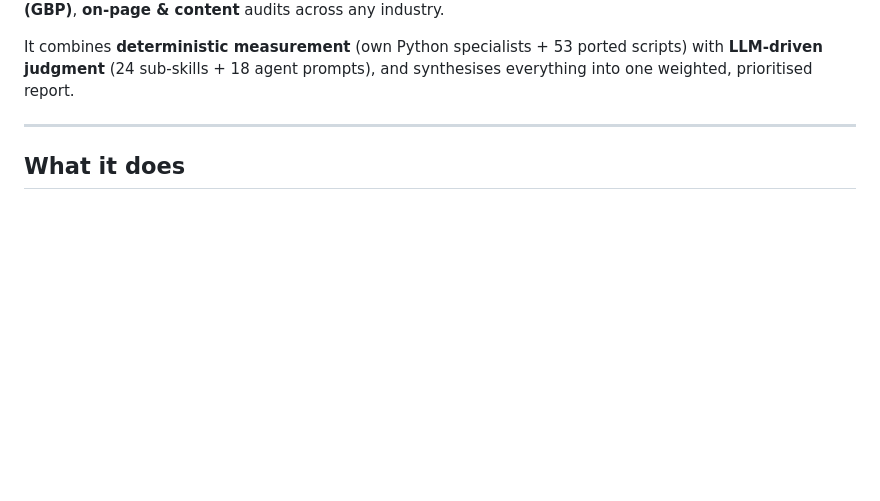
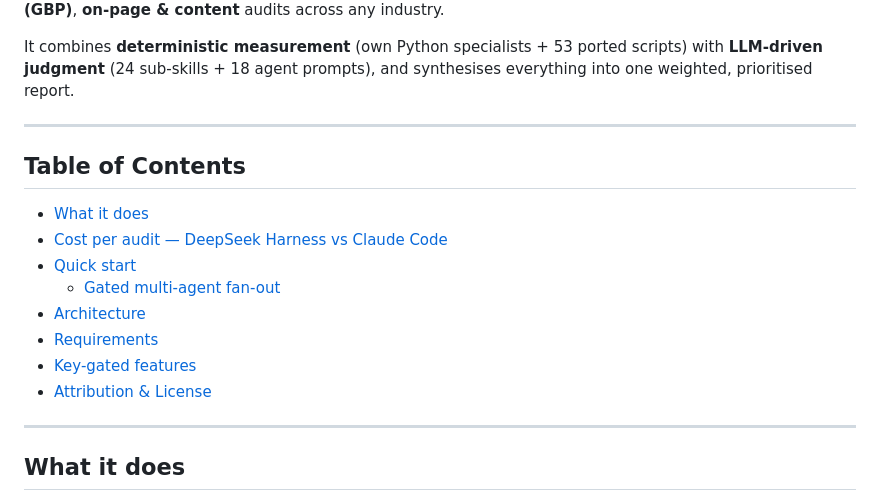
Before and after one commit to Haniubub/seo-toolkit, a Markdown page: README.md, the part around the change. Rendered like a GitHub page; blank space fills up the shorter version.

Commit message:
docs: add clickable Table of Contents

```diff
--- a/README.md
+++ b/README.md
@@ -17,6 +17,19 @@ Built for **local SEO**, **technical SEO**, **schema.org**, **E-E-A-T**, **GEO /
 It combines **deterministic measurement** (own Python specialists + 53 ported
 scripts) with **LLM-driven judgment** (24 sub-skills + 18 agent prompts), and
 synthesises everything into one weighted, prioritised report.
+
+---
+
+## Table of Contents
+
+- [What it does](#what-it-does)
+- [Cost per audit — DeepSeek Harness vs Claude Code](#cost-per-audit--deepseek-harness-vs-claude-code)
+- [Quick start](#quick-start)
+  - [Gated multi-agent fan-out](#gated-multi-agent-fan-out)
+- [Architecture](#architecture)
+- [Requirements](#requirements)
+- [Key-gated features](#key-gated-features)
+- [Attribution & License](#attribution--license)
 
 ---
 
```
